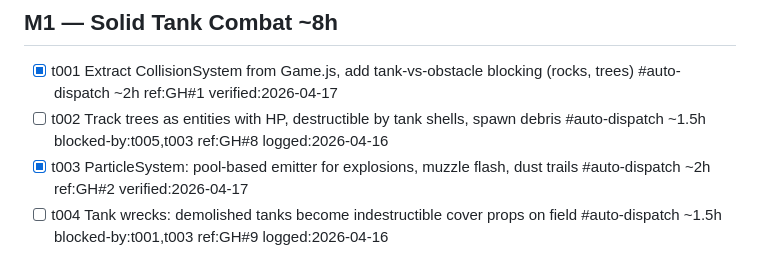
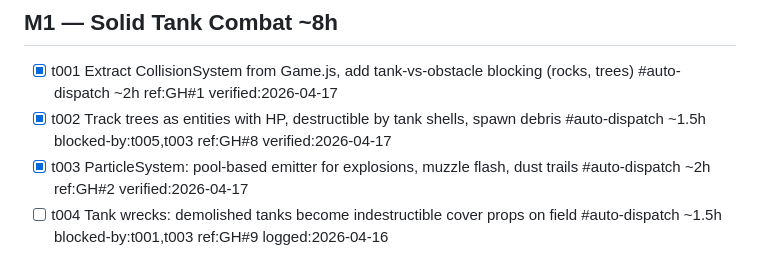
Before and after one commit to superdav42/gunz, a Markdown page: TODO.md, the part around the change. Drawn GitHub-style.

Commit message:
chore: mark t002 complete (PR #13 merged) ref:GH#8

```diff
--- a/TODO.md
+++ b/TODO.md
@@ -7,7 +7,7 @@ Full plan: [todo/PLANS.md](todo/PLANS.md) | Vision: [VISION.md](VISION.md)
 ## M1 — Solid Tank Combat ~8h
 
 - [x] t001 Extract CollisionSystem from Game.js, add tank-vs-obstacle blocking (rocks, trees) #auto-dispatch ~2h ref:GH#1 verified:2026-04-17
-- [ ] t002 Track trees as entities with HP, destructible by tank shells, spawn debris #auto-dispatch ~1.5h blocked-by:t005,t003 ref:GH#8 logged:2026-04-16
+- [x] t002 Track trees as entities with HP, destructible by tank shells, spawn debris #auto-dispatch ~1.5h blocked-by:t005,t003 ref:GH#8 verified:2026-04-17
 - [x] t003 ParticleSystem: pool-based emitter for explosions, muzzle flash, dust trails #auto-dispatch ~2h ref:GH#2 verified:2026-04-17
 - [ ] t004 Tank wrecks: demolished tanks become indestructible cover props on field #auto-dispatch ~1.5h blocked-by:t001,t003 ref:GH#9 logged:2026-04-16
 - [x] t005 Expose obstacle positions/radii from Terrain for CollisionSystem queries #auto-dispatch ~1h ref:GH#3 verified:2026-04-17
```
